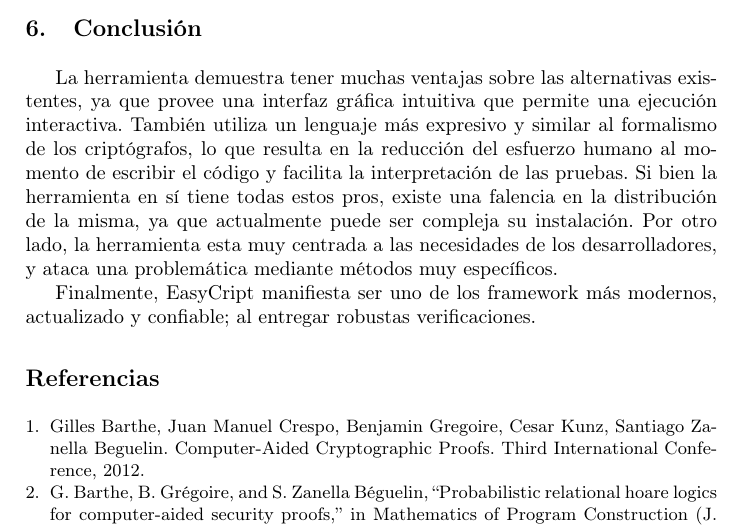
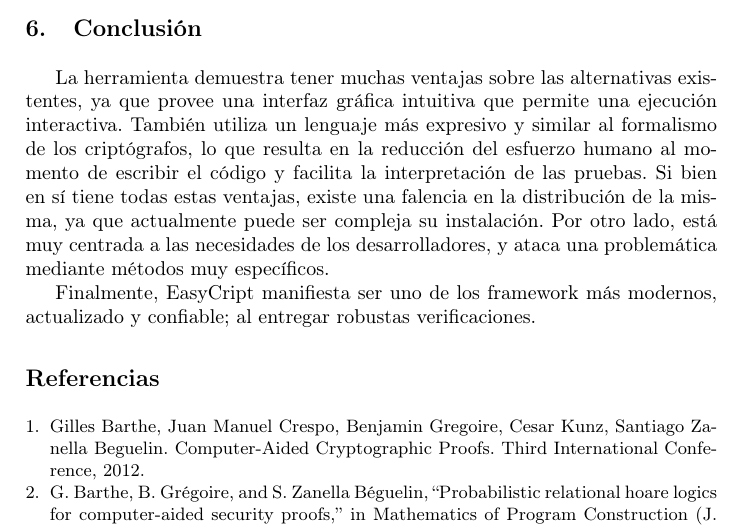
Before and after one commit to HuairaG/paper-easycrypt, a LaTeX paper (caso.tex): part of page 7 of 7, cut so that both start at the same text. Compiled offline with pdfLaTeX.

Commit message:
pedro marica

```diff
--- a/caso.tex
+++ b/caso.tex
@@ -172,7 +172,7 @@ El esquema de demostración consiste en el uso de juegos, algoritmos probabilís
 
 \section{Conclusión}
 
-La herramienta demuestra tener muchas ventajas sobre las alternativas existentes, ya que provee una interfaz gráfica intuitiva que permite una ejecución interactiva. También utiliza un lenguaje más expresivo y similar al formalismo de los criptógrafos, lo que resulta en la reducción del esfuerzo humano al momento de escribir el código y facilita la interpretación de las pruebas. Si bien la herramienta en sí tiene todas estos pros, existe una falencia en la distribución de la misma, ya que actualmente puede ser compleja su instalación. Por otro lado, la herramienta esta muy centrada a las necesidades de los desarrolladores, y ataca una problemática mediante métodos muy específicos.
+La herramienta demuestra tener muchas ventajas sobre las alternativas existentes, ya que provee una interfaz gráfica intuitiva que permite una ejecución interactiva. También utiliza un lenguaje más expresivo y similar al formalismo de los criptógrafos, lo que resulta en la reducción del esfuerzo humano al momento de escribir el código y facilita la interpretación de las pruebas. Si bien en sí tiene todas estas ventajas, existe una falencia en la distribución de la misma, ya que actualmente puede ser compleja su instalación. Por otro lado, está muy centrada a las necesidades de los desarrolladores, y ataca una problemática mediante métodos muy específicos.
 
 Finalmente, EasyCript manifiesta ser uno de los framework más modernos, actualizado y confiable; al entregar robustas verificaciones.
 
```
Also changed, not shown: caso.tex (2 more changed lines).
